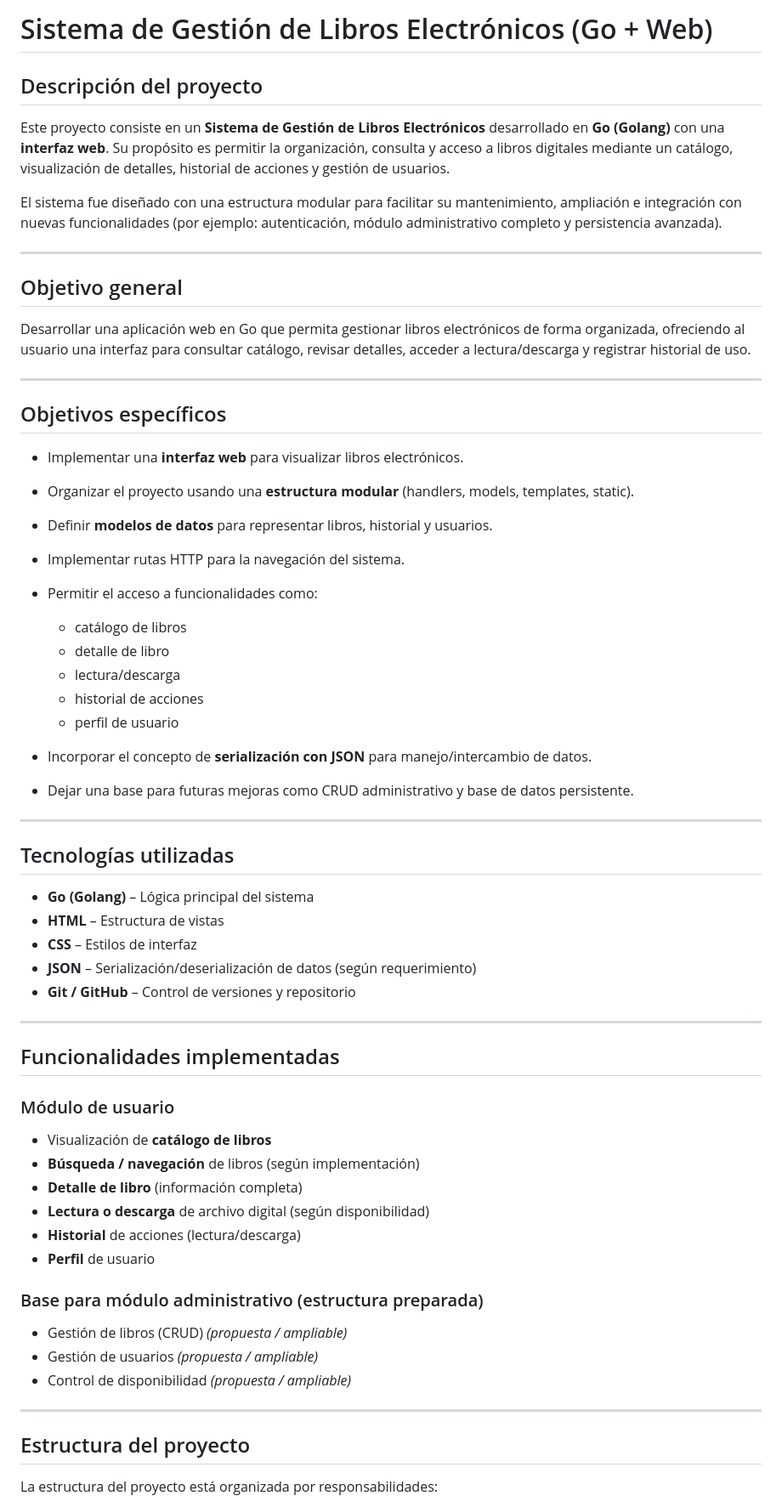
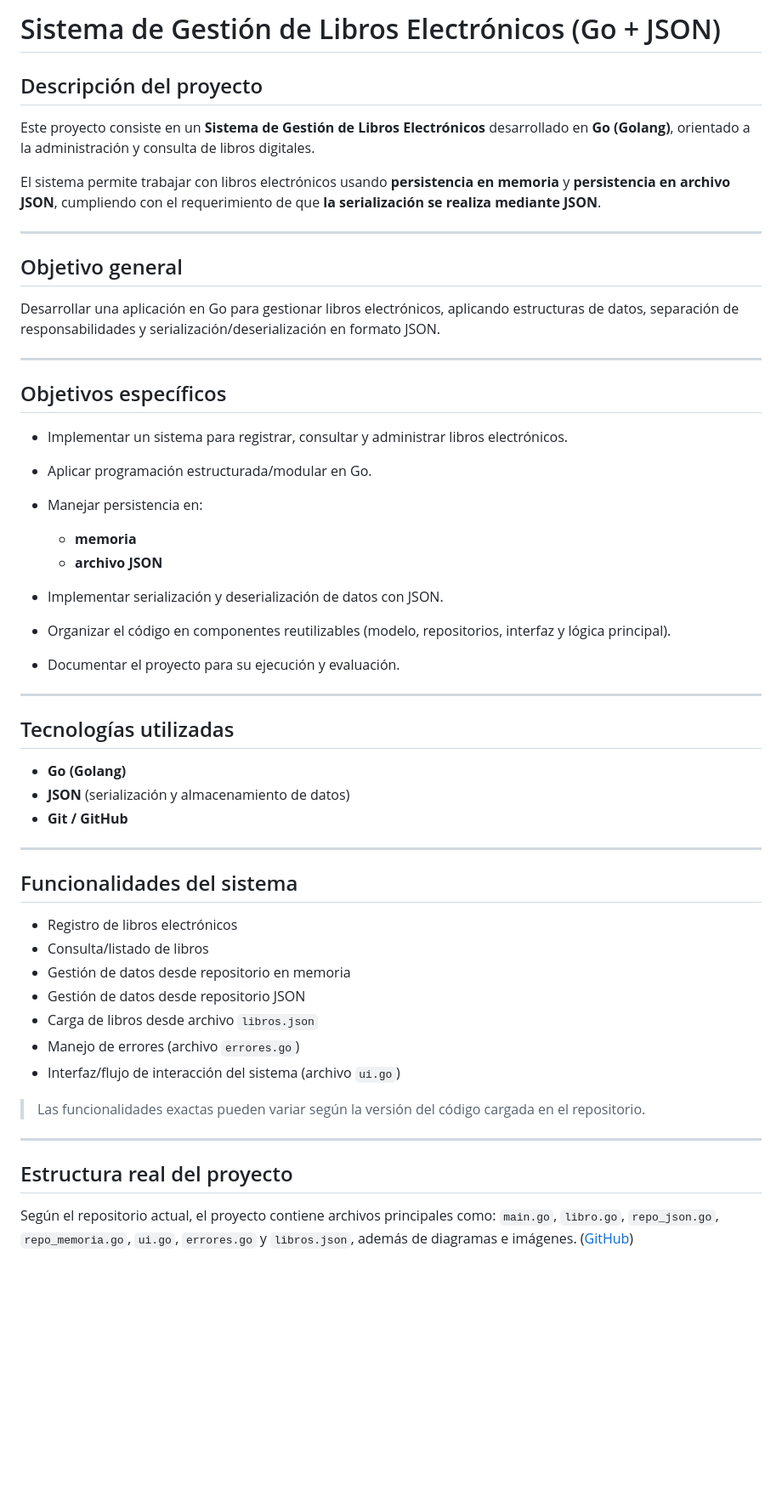
Before and after one commit to Elmotool01/Sistema-de-Gesti-n-de-Libros-Electr-nicos, a Markdown page: README.md, the part around one of its changes. Shown at 85% size. Drawn GitHub-style; blank space fills up the shorter version.

```diff
--- a/README.md
+++ b/README.md
@@ -1,68 +1,56 @@
-# Sistema de Gestión de Libros Electrónicos (Go + Web)
+# Sistema de Gestión de Libros Electrónicos (Go + JSON)
 
 ## Descripción del proyecto
 
-Este proyecto consiste en un **Sistema de Gestión de Libros Electrónicos** desarrollado en **Go (Golang)** con una **interfaz web**.
-Su propósito es permitir la organización, consulta y acceso a libros digitales mediante un catálogo, visualización de detalles, historial de acciones y gestión de usuarios.
+Este proyecto consiste en un **Sistema de Gestión de Libros Electrónicos** desarrollado en **Go (Golang)**, orientado a la administración y consulta de libros digitales.
 
-El sistema fue diseñado con una estructura modular para facilitar su mantenimiento, ampliación e integración con nuevas funcionalidades (por ejemplo: autenticación, módulo administrativo completo y persistencia avanzada).
+El sistema permite trabajar con libros electrónicos usando **persistencia en memoria** y **persistencia en archivo JSON**, cumpliendo con el requerimiento de que **la serialización se realiza mediante JSON**.
 
 ---
 
 ## Objetivo general
 
-Desarrollar una aplicación web en Go que permita gestionar libros electrónicos de forma organizada, ofreciendo al usuario una interfaz para consultar catálogo, revisar detalles, acceder a lectura/descarga y registrar historial de uso.
+Desarrollar una aplicación en Go para gestionar libros electrónicos, aplicando estructuras de datos, separación de responsabilidades y serialización/deserialización en formato JSON.
 
 ---
 
 ## Objetivos específicos
 
-* Implementar una **interfaz web** para visualizar libros electrónicos.
-* Organizar el proyecto usando una **estructura modular** (handlers, models, templates, static).
-* Definir **modelos de datos** para representar libros, historial y usuarios.
-* Implementar rutas HTTP para la navegación del sistema.
-* Permitir el acceso a funcionalidades como:
+* Implementar un sistema para registrar, consultar y administrar libros electrónicos.
+* Aplicar programación estructurada/modular en Go.
+* Manejar persistencia en:
 
-  * catálogo de libros
-  * detalle de libro
-  * lectura/descarga
-  * historial de acciones
-  * perfil de usuario
-* Incorporar el concepto de **serialización con JSON** para manejo/intercambio de datos.
-* Dejar una base para futuras mejoras como CRUD administrativo y base de datos persistente.
+  * **memoria**
+  * **archivo JSON**
+* Implementar serialización y deserialización de datos con JSON.
+* Organizar el código en componentes reutilizables (modelo, repositorios, interfaz y lógica principal).
+* Documentar el proyecto para su ejecución y evaluación.
 
 ---
 
 ## Tecnologías utilizadas
 
-* **Go (Golang)** – Lógica principal del sistema
-* **HTML** – Estructura de vistas
-* **CSS** – Estilos de interfaz
-* **JSON** – Serialización/deserialización de datos (según requerimiento)
-* **Git / GitHub** – Control de versiones y repositorio
+* **Go (Golang)**
+* **JSON** (serialización y almacenamiento de datos)
+* **Git / GitHub**
 
 ---
 
-## Funcionalidades implementadas
+## Funcionalidades del sistema
 
-### Módulo de usuario
+* Registro de libros electrónicos
+* Consulta/listado de libros
+* Gestión de datos desde repositorio en memoria
+* Gestión de datos desde repositorio JSON
+* Carga de libros desde archivo `libros.json`
+* Manejo de errores (archivo `errores.go`)
+* Interfaz/flujo de interacción del sistema (archivo `ui.go`)
 
-* Visualización de **catálogo de libros**
-* **Búsqueda / navegación** de libros (según implementación)
-* **Detalle de libro** (información completa)
-* **Lectura o descarga** de archivo digital (según disponibilidad)
-* **Historial** de acciones (lectura/descarga)
-* **Perfil** de usuario
-
-### Base para módulo administrativo (estructura preparada)
-
-* Gestión de libros (CRUD) *(propuesta / ampliable)*
-* Gestión de usuarios *(propuesta / ampliable)*
-* Control de disponibilidad *(propuesta / ampliable)*
+> Las funcionalidades exactas pueden variar según la versión del código cargada en el repositorio.
 
 ---
 
-## Estructura del proyecto
+## Estructura real del proyecto
 
-La estructura del proyecto está organizada por responsabilidades:
+Según el repositorio actual, el proyecto contiene archivos principales como: `main.go`, `libro.go`, `repo_json.go`, `repo_memoria.go`, `ui.go`, `errores.go` y `libros.json`, además de diagramas e imágenes. ([GitHub][1])
 
```
Also changed, not shown: other parts of README.md (+108 -118 lines).
